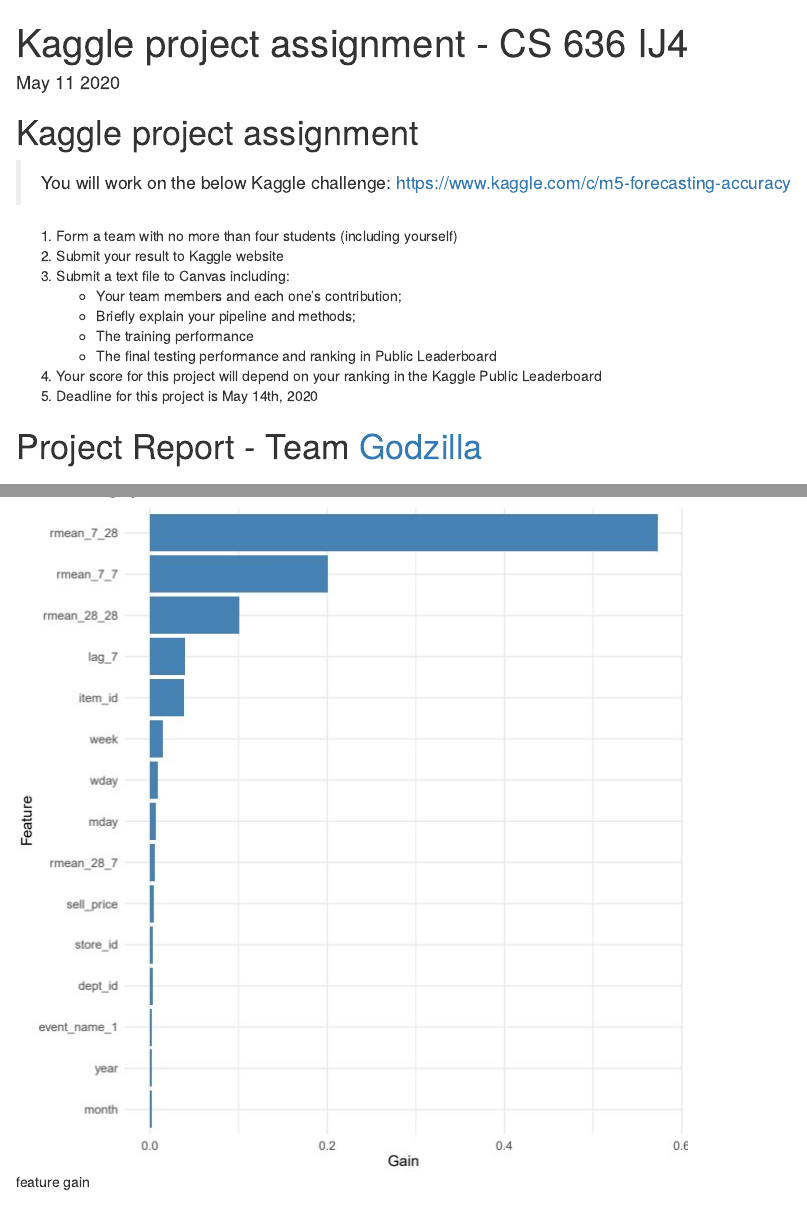
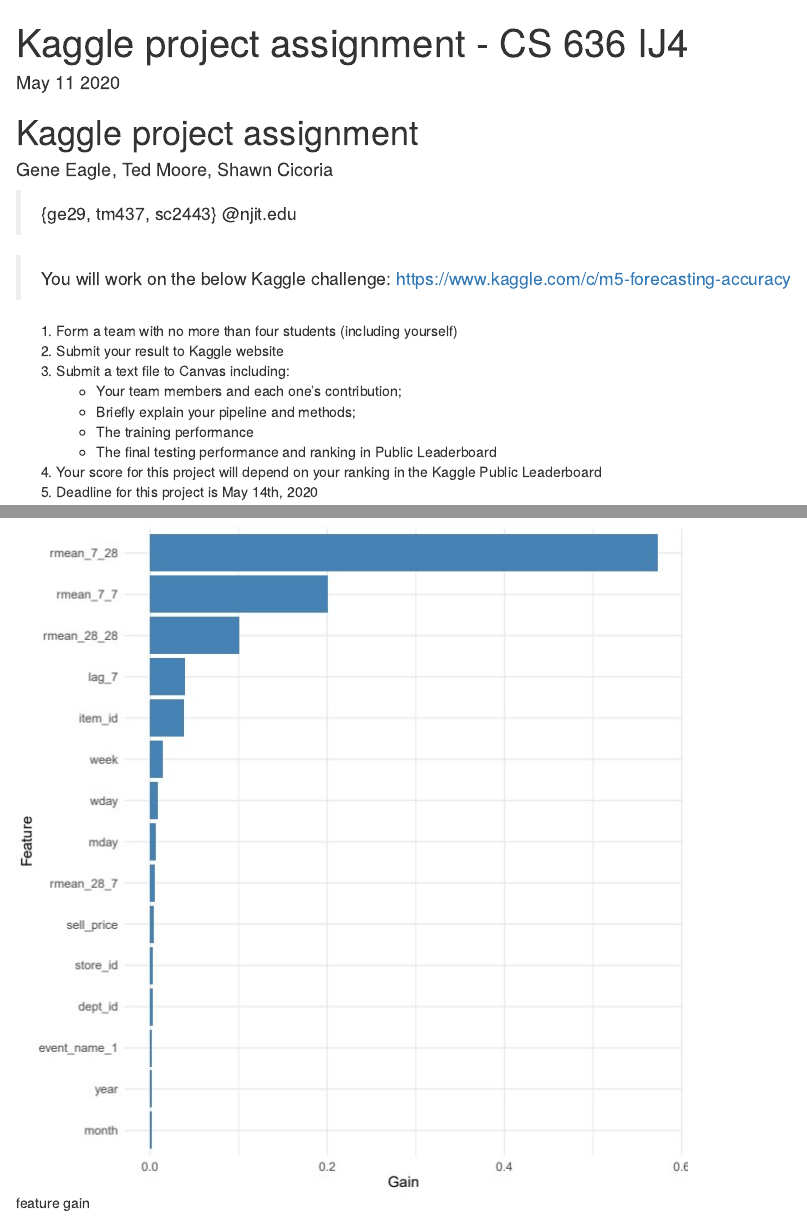
Before and after one commit to cicorias/njit-r-kaggle1, an R Markdown document (Project-summary-report.Rmd): the page in a window 1100 px wide, from its top, and a second part further down, joined at a grey line. Rendered offline with R 4.5, knitr and Pandoc, with nearby package versions.

Commit message:
nit changes

```diff
--- a/Project-summary-report.Rmd
+++ b/Project-summary-report.Rmd
@@ -1,5 +1,4 @@
 ---
 title: "Kaggle project assignment - CS 636 IJ4"
 date: "May 11 2020"
-authors: ["Gene Eagle", "Ted Moore", "Shawn Cicoria"]
-output: html_notebook
+output:
@@ -6,8 +9,14 @@
+authors:
+- Gene Eagle
+- Ted Moore
+- Shawn Cicoria
 ---
 
 
 # Kaggle project assignment
 
+#### Gene Eagle, Ted Moore, Shawn Cicoria
+> {ge29, tm437, sc2443} @njit.edu
 
 > You will work on the below Kaggle challenge: https://www.kaggle.com/c/m5-forecasting-accuracy
 
```
Also changed, not shown: Project-summary-report.Rmd (4 more changed lines).
